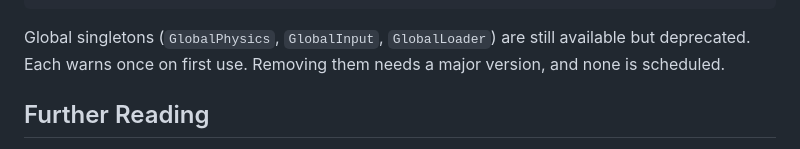
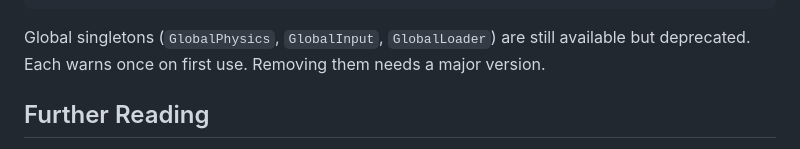
Before and after one commit to BaryoDev/dopaminejs, a Markdown page: docs/PLUGIN_GUIDE.md, the part around the change. Rendered like a GitHub page.

````diff
--- a/docs/PLUGIN_GUIDE.md
+++ b/docs/PLUGIN_GUIDE.md
@@ -312,7 +312,7 @@ class MyComponent extends Component {
 }
 ```
 
-Global singletons (`GlobalPhysics`, `GlobalInput`, `GlobalLoader`) are still available but deprecated. Each warns once on first use. Removing them needs a major version, and none is scheduled.
+Global singletons (`GlobalPhysics`, `GlobalInput`, `GlobalLoader`) are still available but deprecated. Each warns once on first use. Removing them needs a major version.
 
 ## Further Reading
 
````
Also changed, not shown: docs/MIGRATION.md (+1 -1 lines).
